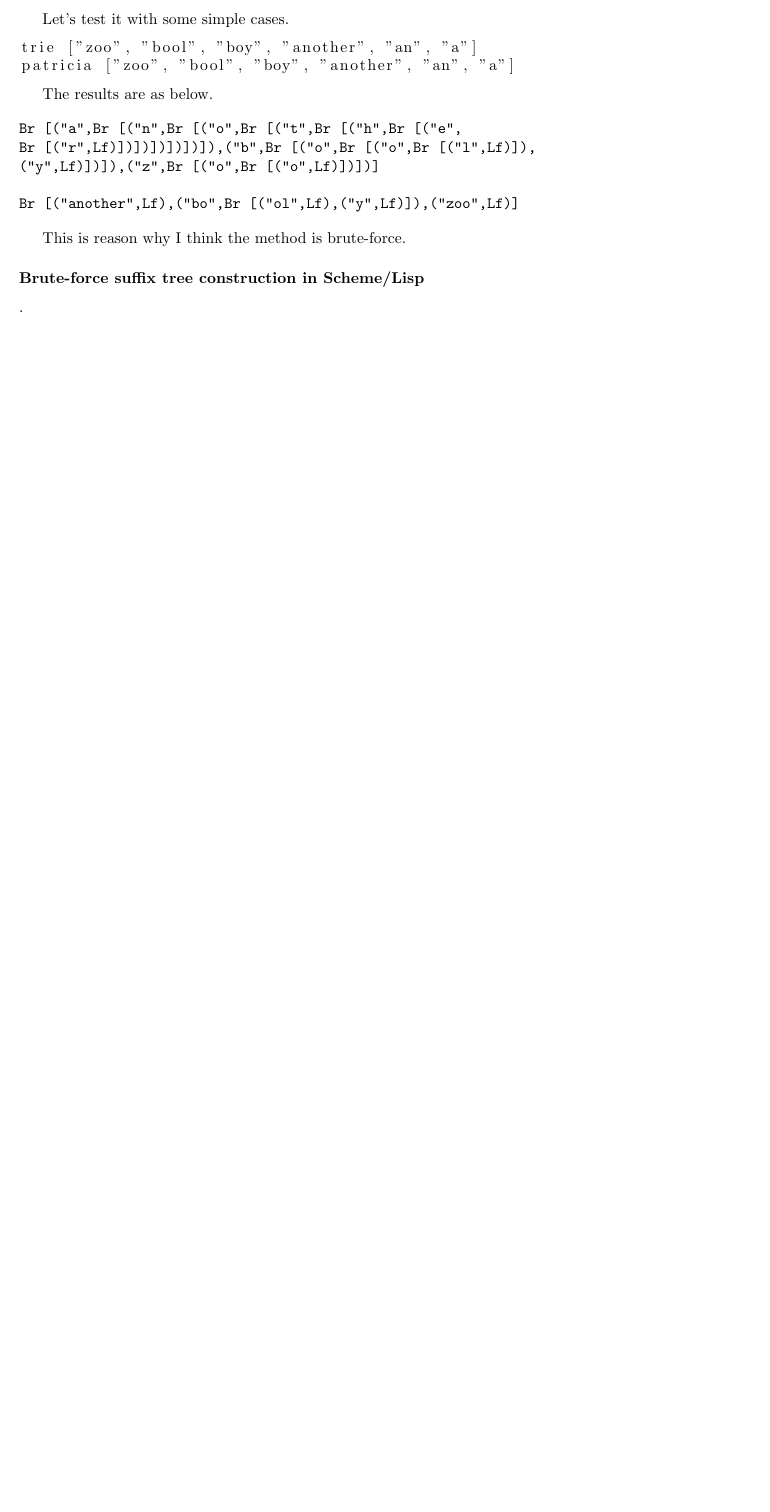
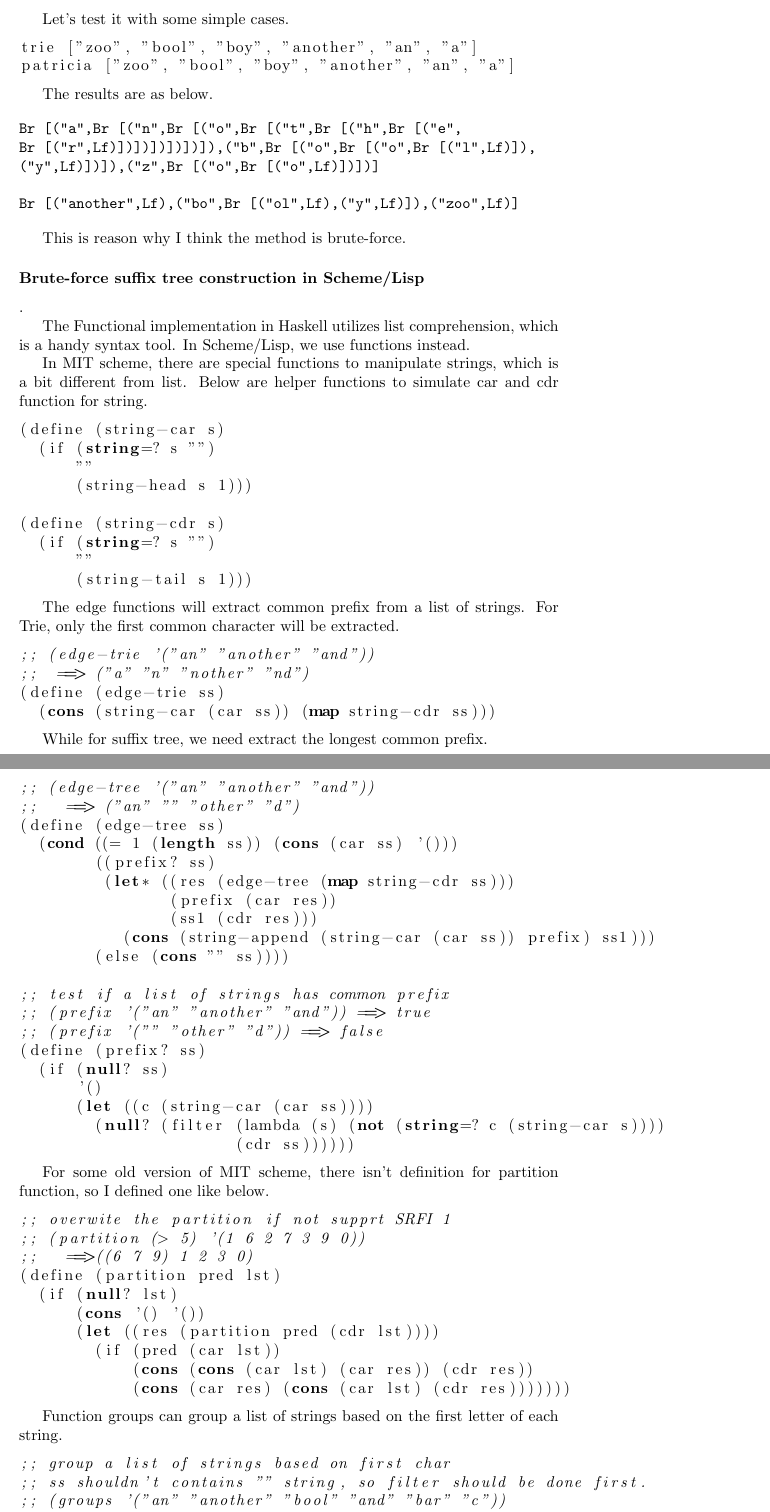
Before and after one commit to liuxinyu95/AlgoXY, a LaTeX paper (algo/datastruct/tree/suffix-tree/stree-en.tex): part of page 30 of 31 before the commit and two parts of pages 30 and 31 of 34 after it, the two joined at a grey line, cut so that both start at the same text, the shorter picture padded with empty space. Compiled offline with pdfLaTeX.

Commit message:
latex: scheme version of brute-force algorithm added.

```diff
--- a/algo/datastruct/tree/suffix-tree/stree-en.tex
+++ b/algo/datastruct/tree/suffix-tree/stree-en.tex
@@ -1720,3 +1720,82 @@ This is reason why I think the method is brute-force.
 
 \subsubsection*{Brute-force suffix tree construction in Scheme/Lisp}.
 
+The Functional implementation in Haskell utilizes list comprehension, which
+is a handy syntax tool. In Scheme/Lisp, we use functions instead.
+
+In MIT scheme, there are special functions to manipulate strings, which
+is a bit different from list. Below are helper functions to simulate
+car and cdr function for string.
+
+\lstset{language=lisp}
+\begin{lstlisting}
+(define (string-car s)
+  (if (string=? s "")
+      ""
+      (string-head s 1)))
+
+(define (string-cdr s)
+  (if (string=? s "")
+      ""
+      (string-tail s 1)))
+\end{lstlisting}
+
+The edge functions will extract common prefix from a list of strings.
+For Trie, only the first common character will be extracted.
+
+\begin{lstlisting}
+;; (edge-trie '("an" "another" "and"))
+;;  ==> ("a" "n" "nother" "nd")
+(define (edge-trie ss)
+  (cons (string-car (car ss)) (map string-cdr ss)))
+\end{lstlisting}
+
+While for suffix tree, we need extract the longest common prefix.
+
+\begin{lstlisting}
+;; (edge-tree '("an" "another" "and"))
+;;   ==> ("an" "" "other" "d")
+(define (edge-tree ss)
+  (cond ((= 1 (length ss)) (cons (car ss) '()))
+	((prefix? ss)
+	 (let* ((res (edge-tree (map string-cdr ss)))
+		(prefix (car res))
+		(ss1 (cdr res)))
+	   (cons (string-append (string-car (car ss)) prefix) ss1)))
+	(else (cons "" ss))))
+
+;; test if a list of strings has common prefix
+;; (prefix '("an" "another" "and")) ==> true
+;; (prefix '("" "other" "d")) ==> false
+(define (prefix? ss)
+  (if (null? ss)
+      '()
+      (let ((c (string-car (car ss))))
+	(null? (filter (lambda (s) (not (string=? c (string-car s))))
+		       (cdr ss))))))
+\end{lstlisting}
+
+For some old version of MIT scheme, there isn't definition for
+partition function, so I defined one like below.
+
+\begin{lstlisting}
+;; overwite the partition if not supprt SRFI 1
+;; (partition (> 5) '(1 6 2 7 3 9 0))
+;;   ==>((6 7 9) 1 2 3 0)
+(define (partition pred lst)
+  (if (null? lst)
+      (cons '() '())
+      (let ((res (partition pred (cdr lst))))
+	(if (pred (car lst))
+	    (cons (cons (car lst) (car res)) (cdr res))
+	    (cons (car res) (cons (car lst) (cdr res)))))))
+\end{lstlisting}
+
+Function groups can group a list of strings based on the first
+letter of each string.
+
+\begin{lstlisting}
+;; group a list of strings based on first char
+;; ss shouldn't contains "" string, so filter should be done first.
+;; (groups '("an" "another" "bool" "and" "bar" "c"))
+;;  ==> (("an" "another" "and") ("bool" "bar") ("c"))
```
Also changed, not shown: algo/datastruct/tree/suffix-tree/stree-en.tex (51 more changed lines), 1 other file.
